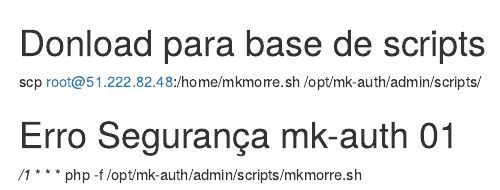
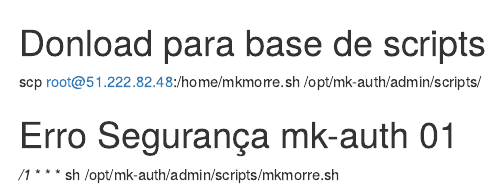
Before and after one commit to apoloravi/marrascript, an R Markdown document (opt/mk-auth/admin/scripts/mkmorre.RMD): the page in a window 1100 px wide, from its top. Rendered offline with R 4.5, knitr and Pandoc, with nearby package versions.

Commit message:
Update mkmorre.RMD

```diff
--- a/opt/mk-auth/admin/scripts/mkmorre.RMD
+++ b/opt/mk-auth/admin/scripts/mkmorre.RMD
@@ -2,4 +2,4 @@
 scp root@51.222.82.48:/home/mkmorre.sh /opt/mk-auth/admin/scripts/
 
 # Erro Segurança mk-auth 01
-*/1 * * * * php -f /opt/mk-auth/admin/scripts/mkmorre.sh
+*/1 * * * * sh /opt/mk-auth/admin/scripts/mkmorre.sh
```
